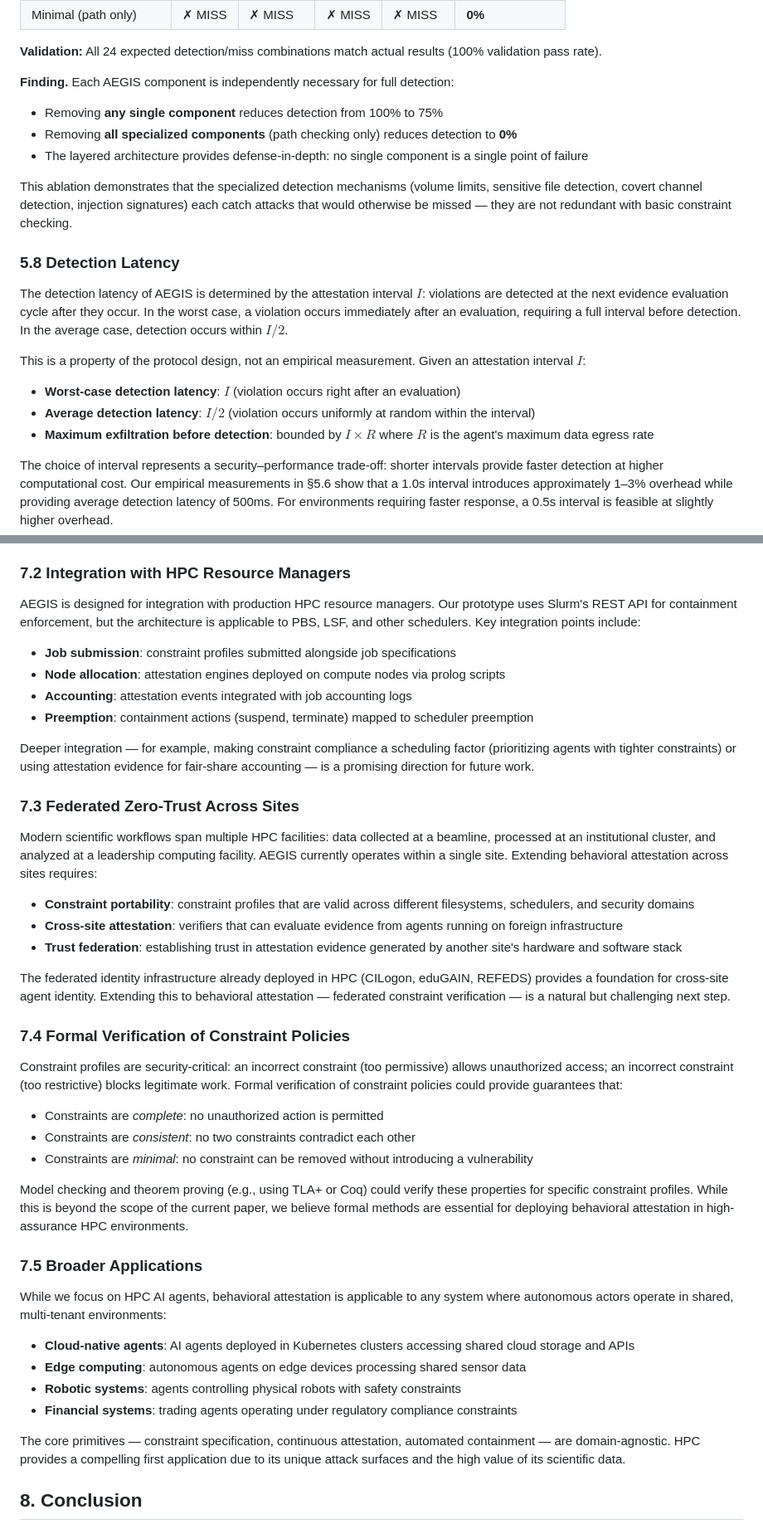
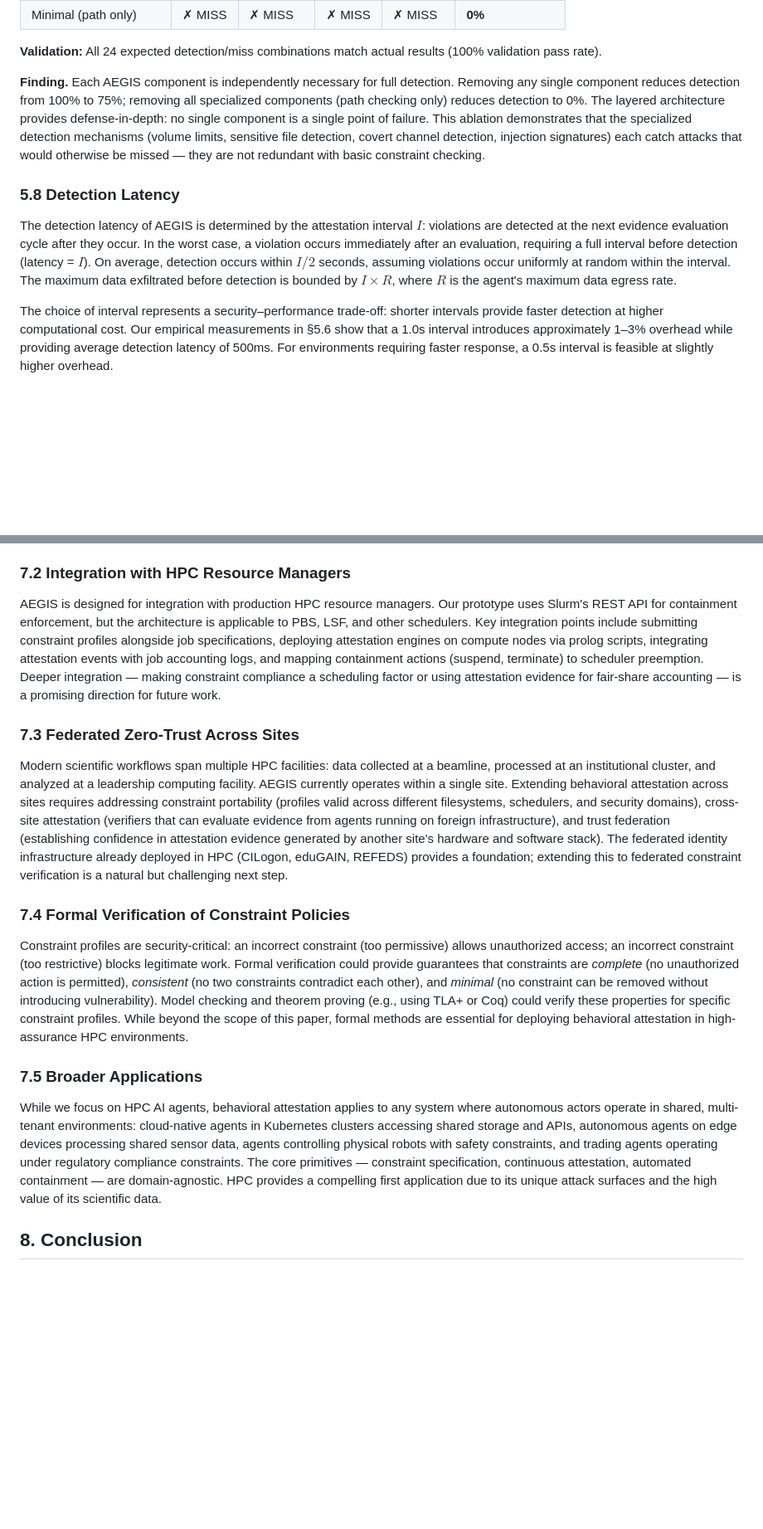
Before and after one commit to nullbotnone/AEGIS, a Markdown page: PROPOSAL.md, 2 parts joined by grey strips. Shown at 83% size. Drawn GitHub-style; blank space fills up the shorter version.

```diff
--- a/PROPOSAL.md
+++ b/PROPOSAL.md
@@ -577,22 +537,11 @@ To understand the contribution of individual AEGIS components, we design four at
 
 **Validation:** All 24 expected detection/miss combinations match actual results (100% validation pass rate).
 
-**Finding.** Each AEGIS component is independently necessary for full detection:
-- Removing **any single component** reduces detection from 100% to 75%
-- Removing **all specialized components** (path checking only) reduces detection to **0%**
-- The layered architecture provides defense-in-depth: no single component is a single point of failure
-
-This ablation demonstrates that the specialized detection mechanisms (volume limits, sensitive file detection, covert channel detection, injection signatures) each catch attacks that would otherwise be missed — they are not redundant with basic constraint checking.
+**Finding.** Each AEGIS component is independently necessary for full detection. Removing any single component reduces detection from 100% to 75%; removing all specialized components (path checking only) reduces detection to 0%. The layered architecture provides defense-in-depth: no single component is a single point of failure. This ablation demonstrates that the specialized detection mechanisms (volume limits, sensitive file detection, covert channel detection, injection signatures) each catch attacks that would otherwise be missed — they are not redundant with basic constraint checking.
 
 ### 5.8 Detection Latency
 
-The detection latency of AEGIS is determined by the attestation interval $I$: violations are detected at the next evidence evaluation cycle after they occur. In the worst case, a violation occurs immediately after an evaluation, requiring a full interval before detection. In the average case, detection occurs within $I/2$.
-
-This is a property of the protocol design, not an empirical measurement. Given an attestation interval $I$:
-
-- **Worst-case detection latency**: $I$ (violation occurs right after an evaluation)
-- **Average detection latency**: $I/2$ (violation occurs uniformly at random within the interval)
-- **Maximum exfiltration before detection**: bounded by $I \times R$ where $R$ is the agent's maximum data egress rate
+The detection latency of AEGIS is determined by the attestation interval $I$: violations are detected at the next evidence evaluation cycle after they occur. In the worst case, a violation occurs immediately after an evaluation, requiring a full interval before detection (latency = $I$). On average, detection occurs within $I/2$ seconds, assuming violations occur uniformly at random within the interval. The maximum data exfiltrated before detection is bounded by $I \times R$, where $R$ is the agent's maximum data egress rate.
 
 The choice of interval represents a security–performance trade-off: shorter intervals provide faster detection at higher computational cost. Our empirical measurements in §5.6 show that a 1.0s interval introduces approximately 1–3% overhead while providing average detection latency of 500ms. For environments requiring faster response, a 0.5s interval is feasible at slightly higher overhead.
 
@@ -664,45 +613,19 @@ AEGIS is the first work to provide continuous, constraint-based, runtime behavio
 
 ### 7.2 Integration with HPC Resource Managers
 
-AEGIS is designed for integration with production HPC resource managers. Our prototype uses Slurm's REST API for containment enforcement, but the architecture is applicable to PBS, LSF, and other schedulers. Key integration points include:
-
-- **Job submission**: constraint profiles submitted alongside job specifications
-- **Node allocation**: attestation engines deployed on compute nodes via prolog scripts
-- **Accounting**: attestation events integrated with job accounting logs
-- **Preemption**: containment actions (suspend, terminate) mapped to scheduler preemption
-
-Deeper integration — for example, making constraint compliance a scheduling factor (prioritizing agents with tighter constraints) or using attestation evidence for fair-share accounting — is a promising direction for future work.
+AEGIS is designed for integration with production HPC resource managers. Our prototype uses Slurm's REST API for containment enforcement, but the architecture is applicable to PBS, LSF, and other schedulers. Key integration points include submitting constraint profiles alongside job specifications, deploying attestation engines on compute nodes via prolog scripts, integrating attestation events with job accounting logs, and mapping containment actions (suspend, terminate) to scheduler preemption. Deeper integration — making constraint compliance a scheduling factor or using attestation evidence for fair-share accounting — is a promising direction for future work.
 
 ### 7.3 Federated Zero-Trust Across Sites
 
-Modern scientific workflows span multiple HPC facilities: data collected at a beamline, processed at an institutional cluster, and analyzed at a leadership computing facility. AEGIS currently operates within a single site. Extending behavioral attestation across sites requires:
-
-- **Constraint portability**: constraint profiles that are valid across different filesystems, schedulers, and security domains
-- **Cross-site attestation**: verifiers that can evaluate evidence from agents running on foreign infrastructure
-- **Trust federation**: establishing trust in attestation evidence generated by another site's hardware and software stack
-
-The federated identity infrastructure already deployed in HPC (CILogon, eduGAIN, REFEDS) provides a foundation for cross-site agent identity. Extending this to behavioral attestation — federated constraint verification — is a natural but challenging next step.
+Modern scientific workflows span multiple HPC facilities: data collected at a beamline, processed at an institutional cluster, and analyzed at a leadership computing facility. AEGIS currently operates within a single site. Extending behavioral attestation across sites requires addressing constraint portability (profiles valid across different filesystems, schedulers, and security domains), cross-site attestation (verifiers that can evaluate evidence from agents running on foreign infrastructure), and trust federation (establishing confidence in attestation evidence generated by another site's hardware and software stack). The federated identity infrastructure already deployed in HPC (CILogon, eduGAIN, REFEDS) provides a foundation; extending this to federated constraint verification is a natural but challenging next step.
 
 ### 7.4 Formal Verification of Constraint Policies
 
-Constraint profiles are security-critical: an incorrect constraint (too permissive) allows unauthorized access; an incorrect constraint (too restrictive) blocks legitimate work. Formal verification of constraint policies could provide guarantees that:
-
-- Constraints are *complete*: no unauthorized action is permitted
-- Constraints are *consistent*: no two constraints contradict each other
-- Constraints are *minimal*: no constraint can be removed without introducing a vulnerability
-
-Model checking and theorem proving (e.g., using TLA+ or Coq) could verify these properties for specific constraint profiles. While this is beyond the scope of the current paper, we believe formal methods are essential for deploying behavioral attestation in high-assurance HPC environments.
+Constraint profiles are security-critical: an incorrect constraint (too permissive) allows unauthorized access; an incorrect constraint (too restrictive) blocks legitimate work. Formal verification could provide guarantees that constraints are *complete* (no unauthorized action is permitted), *consistent* (no two constraints contradict each other), and *minimal* (no constraint can be removed without introducing vulnerability). Model checking and theorem proving (e.g., using TLA+ or Coq) could verify these properties for specific constraint profiles. While beyond the scope of this paper, formal methods are essential for deploying behavioral attestation in high-assurance HPC environments.
 
 ### 7.5 Broader Applications
 
-While we focus on HPC AI agents, behavioral attestation is applicable to any system where autonomous actors operate in shared, multi-tenant environments:
-
-- **Cloud-native agents**: AI agents deployed in Kubernetes clusters accessing shared cloud storage and APIs
-- **Edge computing**: autonomous agents on edge devices processing shared sensor data
-- **Robotic systems**: agents controlling physical robots with safety constraints
-- **Financial systems**: trading agents operating under regulatory compliance constraints
-
-The core primitives — constraint specification, continuous attestation, automated containment — are domain-agnostic. HPC provides a compelling first application due to its unique attack surfaces and the high value of its scientific data.
+While we focus on HPC AI agents, behavioral attestation applies to any system where autonomous actors operate in shared, multi-tenant environments: cloud-native agents in Kubernetes clusters accessing shared storage and APIs, autonomous agents on edge devices processing shared sensor data, agents controlling physical robots with safety constraints, and trading agents operating under regulatory compliance constraints. The core primitives — constraint specification, continuous attestation, automated containment — are domain-agnostic. HPC provides a compelling first application due to its unique attack surfaces and the high value of its scientific data.
 
 ## 8. Conclusion
 
```
Also changed, not shown: other parts of PROPOSAL.md (+9 -49 lines).
